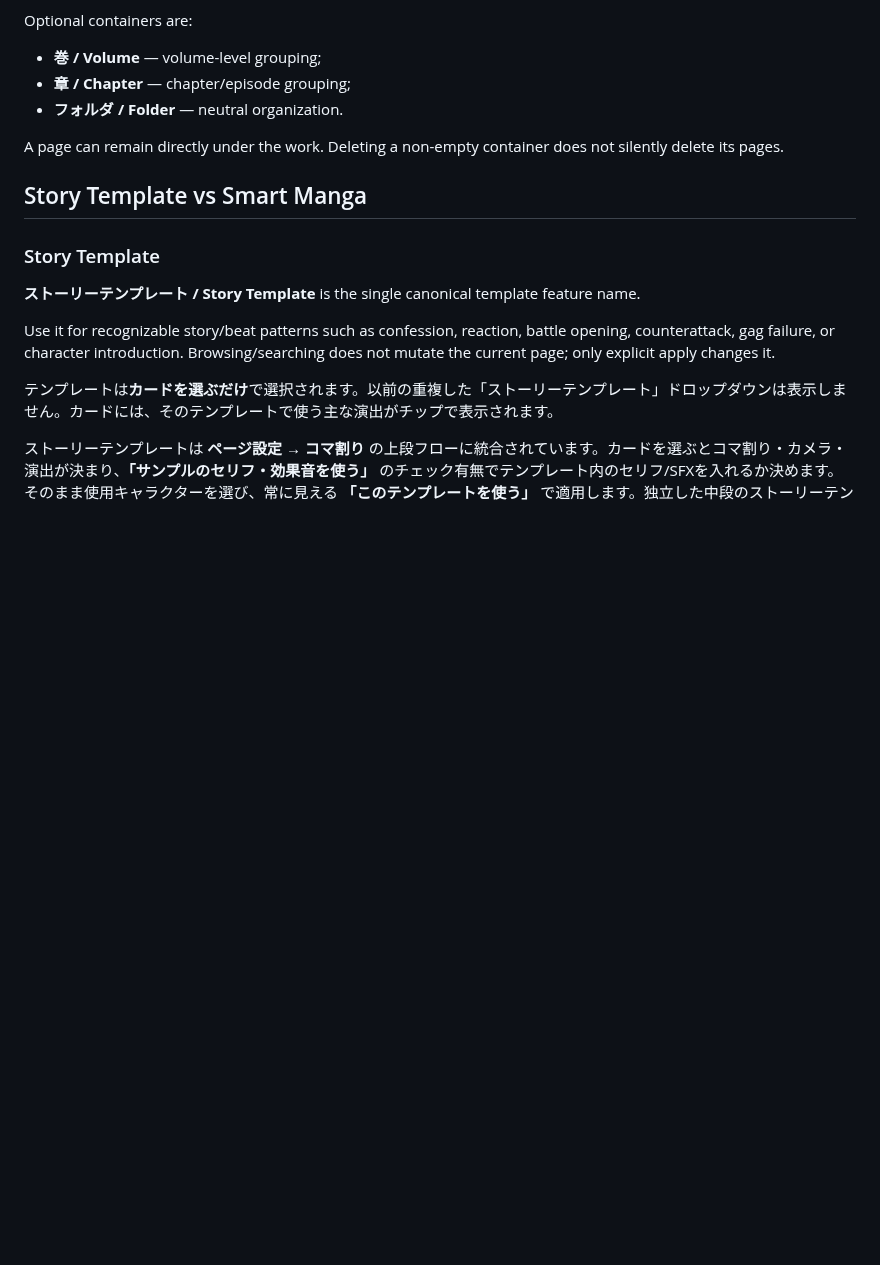
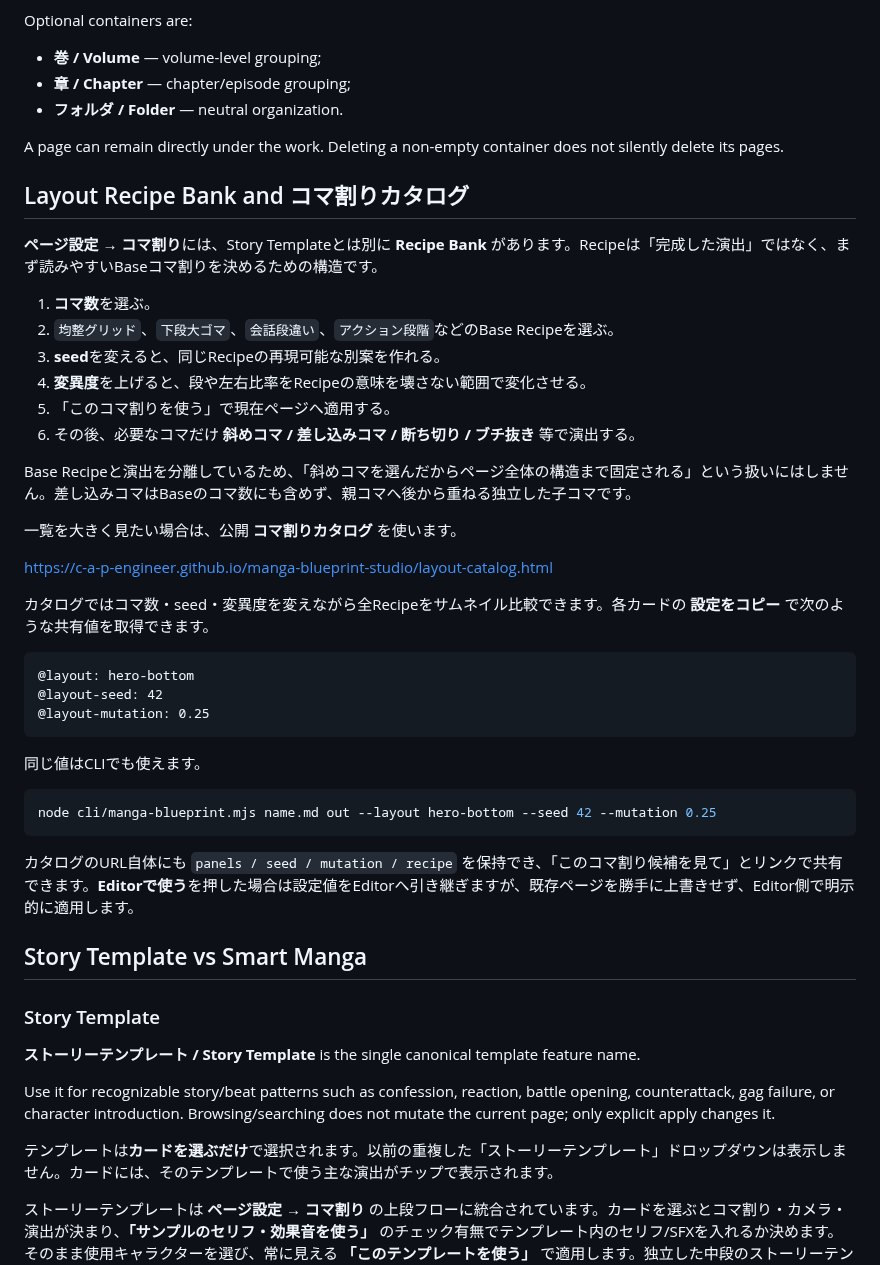
Before and after one commit to c-a-p-engineer/manga-blueprint-studio, a Markdown page: docs/USER-GUIDE.md, the part around the change. Rendered like a GitHub page; blank space fills up the shorter version.

Commit message:
docs: explain Layout Recipe Bank and shareable catalog

````diff
--- a/docs/USER-GUIDE.md
+++ b/docs/USER-GUIDE.md
@@ -197,6 +197,39 @@ Optional containers are:
 
 A page can remain directly under the work. Deleting a non-empty container does not silently delete its pages.
 
+## Layout Recipe Bank and コマ割りカタログ
+
+**ページ設定 → コマ割り**には、Story Templateとは別に **Recipe Bank** があります。Recipeは「完成した演出」ではなく、まず読みやすいBaseコマ割りを決めるための構造です。
+
+1. **コマ数**を選ぶ。
+2. `均整グリッド`、`下段大ゴマ`、`会話段違い`、`アクション段階`などのBase Recipeを選ぶ。
+3. **seed**を変えると、同じRecipeの再現可能な別案を作れる。
+4. **変異度**を上げると、段や左右比率をRecipeの意味を壊さない範囲で変化させる。
+5. 「このコマ割りを使う」で現在ページへ適用する。
+6. その後、必要なコマだけ **斜めコマ / 差し込みコマ / 断ち切り / ブチ抜き** 等で演出する。
+
+Base Recipeと演出を分離しているため、「斜めコマを選んだからページ全体の構造まで固定される」という扱いにはしません。差し込みコマはBaseのコマ数にも含めず、親コマへ後から重ねる独立した子コマです。
+
+一覧を大きく見たい場合は、公開 **コマ割りカタログ** を使います。
+
+https://c-a-p-engineer.github.io/manga-blueprint-studio/layout-catalog.html
+
+カタログではコマ数・seed・変異度を変えながら全Recipeをサムネイル比較できます。各カードの **設定をコピー** で次のような共有値を取得できます。
+
+```md
+@layout: hero-bottom
+@layout-seed: 42
+@layout-mutation: 0.25
+```
+
+同じ値はCLIでも使えます。
+
+```bash
+node cli/manga-blueprint.mjs name.md out --layout hero-bottom --seed 42 --mutation 0.25
+```
+
+カタログのURL自体にも `panels / seed / mutation / recipe` を保持でき、「このコマ割り候補を見て」とリンクで共有できます。**Editorで使う**を押した場合は設定値をEditorへ引き継ぎますが、既存ページを勝手に上書きせず、Editor側で明示的に適用します。
+
 ## Story Template vs Smart Manga
 
 ### Story Template
````
